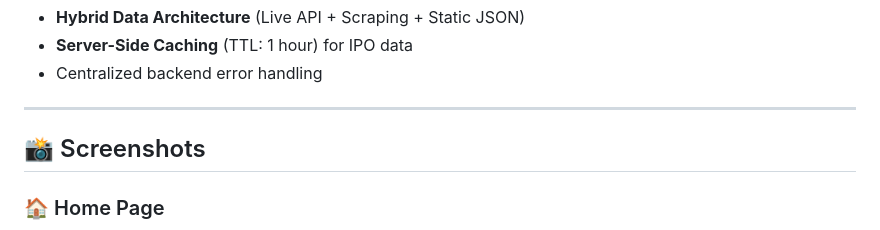
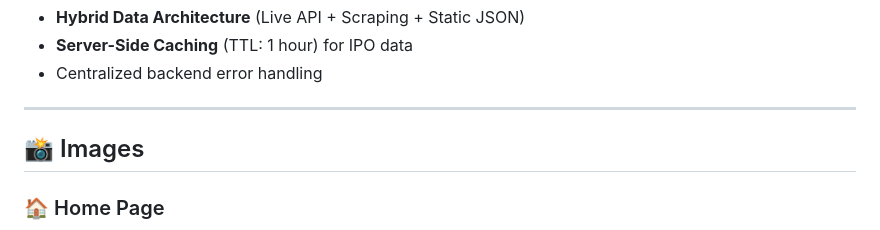
Before and after one commit to asarthak2003/MarketSphere---The-360-View-of-Investing, a Markdown page: README.md, the part around the change. GitHub-like rendering.

```diff
--- a/README.md
+++ b/README.md
@@ -56,7 +56,7 @@ The application uses a **hybrid data architecture**, combining live APIs, web sc
 
 ---
 
-## 📸 Screenshots
+## 📸 Images
 
 ### 🏠 Home Page
 ![Home Page - Light Mode](images/home-light.png)
```
